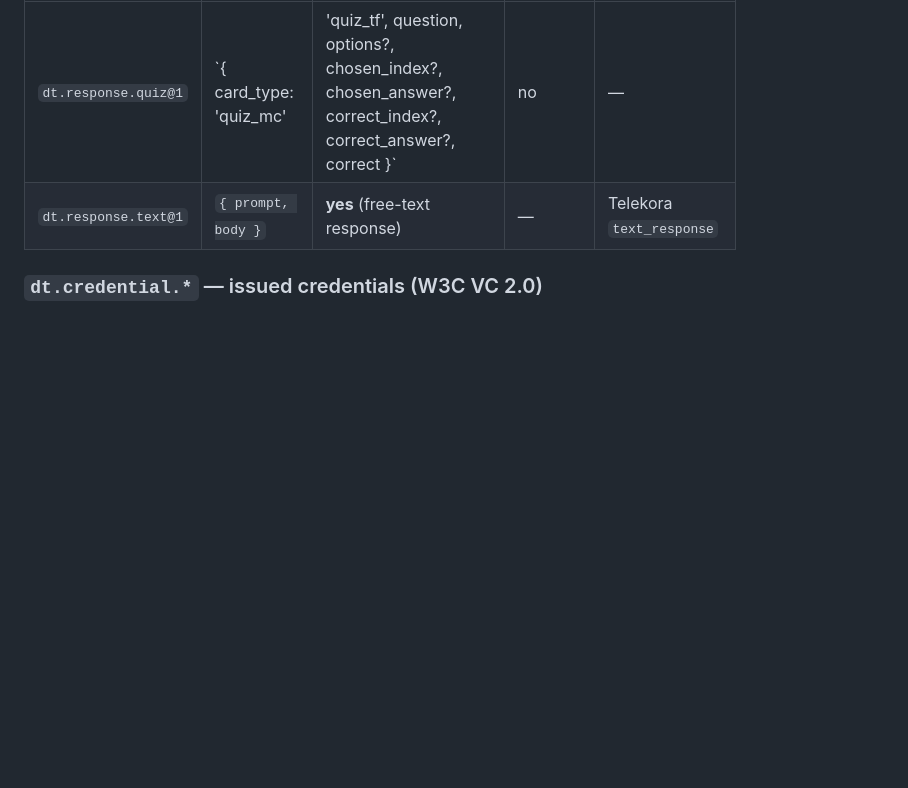
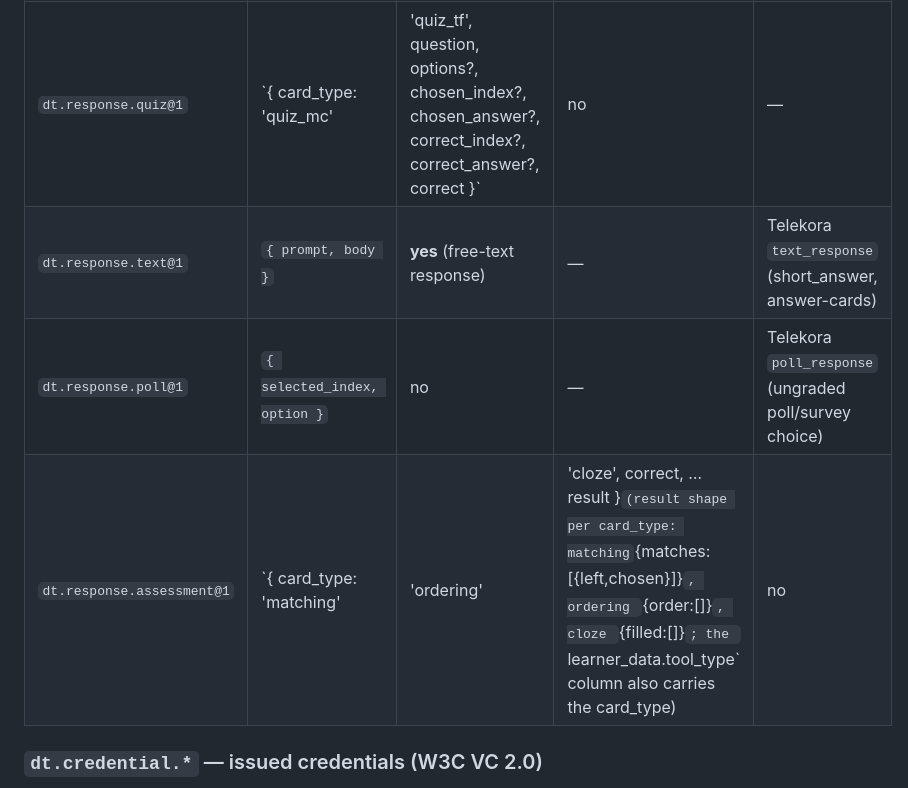
Before and after one commit to blong-dev/dreamtree, a Markdown page: data-types.md, the part around the change. Rendered like a GitHub page; blank space fills up the shorter version.

Commit message:
data-types: register dt.response.poll@1 + dt.response.assessment@1
Telekora's new pedagogy tools emit two learner-response wallet writes not yet in
the registry: poll_survey → poll_response, and matching/ordering/cloze →
assessment_response. Registered here as dt.response.poll@1 and
dt.response.assessment@1 so roots (fail-closed on unknown data_types) ingests
them. Also noted short_answer under dt.response.text@1 (it writes { prompt, body }).

Co-Authored-By: Claude Fable 5 <noreply@anthropic.com>

```diff
--- a/data-types.md
+++ b/data-types.md
@@ -135,7 +135,9 @@ Note: `dt.skill.transferable`/`soft`/`knowledge` are distinct subcategories rath
 | key | payload sketch | PII | external | source |
 |---|---|---|---|---|
 | `dt.response.quiz@1` | `{ card_type: 'quiz_mc'|'quiz_tf', question, options?, chosen_index?, chosen_answer?, correct_index?, correct_answer?, correct }` | no | — | Telekora `quiz_response` |
-| `dt.response.text@1` | `{ prompt, body }` | **yes** (free-text response) | — | Telekora `text_response` |
+| `dt.response.text@1` | `{ prompt, body }` | **yes** (free-text response) | — | Telekora `text_response` (short_answer, answer-cards) |
+| `dt.response.poll@1` | `{ selected_index, option }` | no | — | Telekora `poll_response` (ungraded poll/survey choice) |
+| `dt.response.assessment@1` | `{ card_type: 'matching'|'ordering'|'cloze', correct, …result }` (result shape per card_type: matching `{matches:[{left,chosen}]}`, ordering `{order:[]}`, cloze `{filled:[]}`; the `learner_data.tool_type` column also carries the card_type) | no | — | Telekora `assessment_response` (matching/ordering/cloze) |
 
 ### `dt.credential.*` — issued credentials (W3C VC 2.0)
 
```
